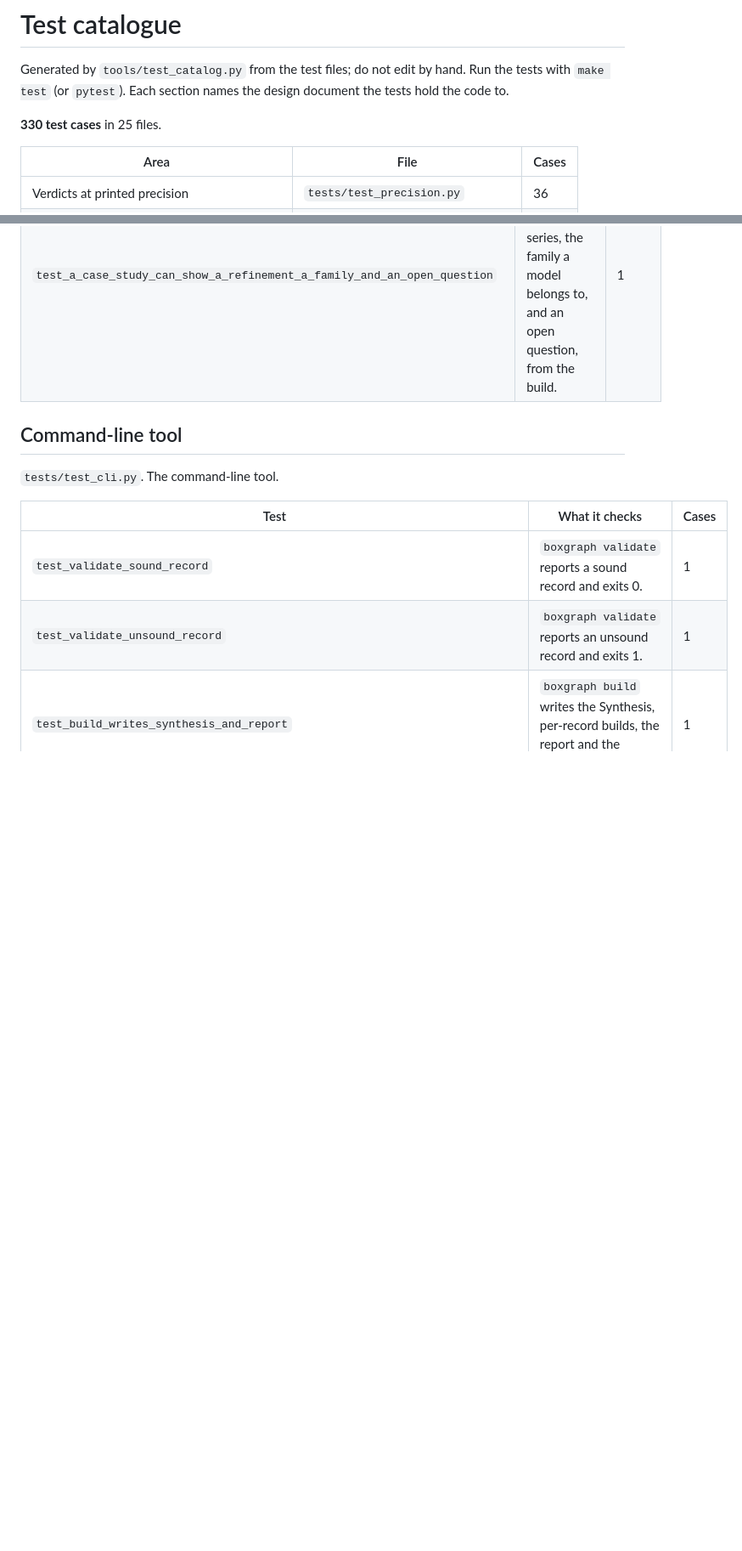
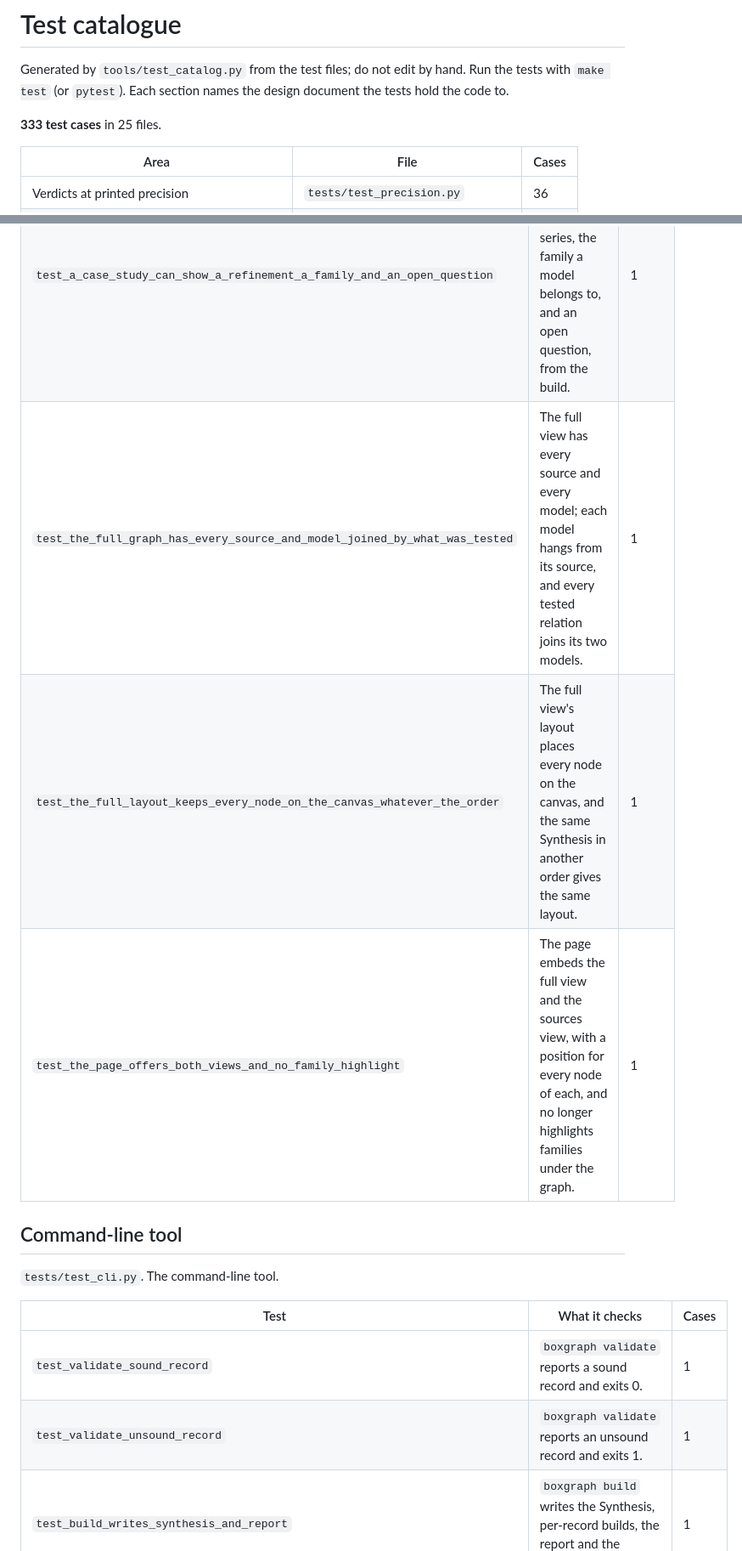
Before and after one commit to elejeune11/boxgraph-public, a Markdown page: docs/TESTS.md, 2 parts joined by grey strips. Shown at 85% size. Drawn GitHub-style; blank space fills up the shorter version.

```diff
--- a/docs/TESTS.md
+++ b/docs/TESTS.md
@@ -4,7 +4,7 @@ Generated by `tools/test_catalog.py` from the test files; do not edit by hand.
 Run the tests with `make test` (or `pytest`). Each section names the design
 document the tests hold the code to.
 
-**330 test cases** in 25 files.
+**333 test cases** in 25 files.
 
 | Area | File | Cases |
 |---|---|---|
@@ -262,6 +262,9 @@ document the tests hold the code to.
 | `test_a_case_study_shows_values_from_the_build` | A case study cites a comparison, a relation or a cited value, and the page shows its numbers as the build computed them. | 1 |
 | `test_a_case_study_that_names_something_not_in_the_build_is_an_error` | A case study naming a comparison the build does not have stops the overview with a message that names it. | 1 |
 | `test_a_case_study_can_show_a_refinement_a_family_and_an_open_question` | A case study can also show a refinement series, the family a model belongs to, and an open question, from the build. | 1 |
+| `test_the_full_graph_has_every_source_and_model_joined_by_what_was_tested` | The full view has every source and every model; each model hangs from its source, and every tested relation joins its two models. | 1 |
+| `test_the_full_layout_keeps_every_node_on_the_canvas_whatever_the_order` | The full view's layout places every node on the canvas, and the same Synthesis in another order gives the same layout. | 1 |
+| `test_the_page_offers_both_views_and_no_family_highlight` | The page embeds the full view and the sources view, with a position for every node of each, and no longer highlights families under the graph. | 1 |
 
 ## Command-line tool
 
```
Also changed, not shown: other parts of docs/TESTS.md (+1 -1 lines), README.md (+27 -33 lines), docs/DECISIONS.md (+8 -2 lines), docs/figures/overview.png, 10 other files.
